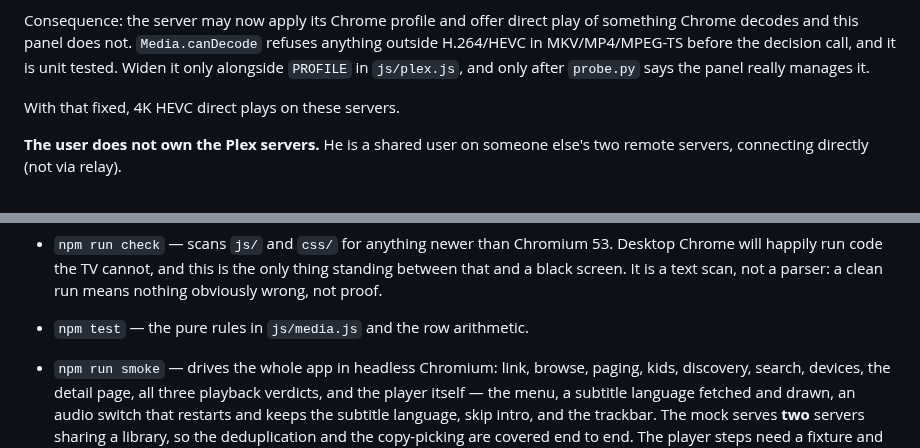
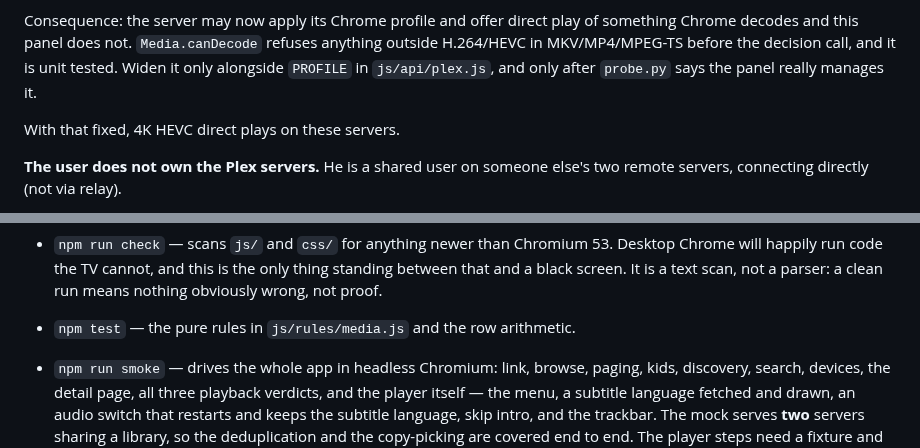
Before and after one commit to StuCM/Reflex, a Markdown page: CLAUDE.md, 2 parts joined by grey strips. Drawn GitHub-style.

```diff
--- a/CLAUDE.md
+++ b/CLAUDE.md
@@ -62,7 +62,7 @@ Reflex on a B8, so the admin's dashboard shows what it really is.
 Consequence: the server may now apply its Chrome profile and offer direct play
 of something Chrome decodes and this panel does not. `Media.canDecode` refuses
 anything outside H.264/HEVC in MKV/MP4/MPEG-TS before the decision call, and it
-is unit tested. Widen it only alongside `PROFILE` in `js/plex.js`, and only
+is unit tested. Widen it only alongside `PROFILE` in `js/api/plex.js`, and only
 after `probe.py` says the panel really manages it.
 
 With that fixed, 4K HEVC direct plays on these servers.
@@ -346,7 +384,7 @@ The three checks, and what each is for:
   Desktop Chrome will happily run code the TV cannot, and this is the only
   thing standing between that and a black screen. It is a text scan, not a
   parser: a clean run means nothing obviously wrong, not proof.
-- `npm test` — the pure rules in `js/media.js` and the row arithmetic.
+- `npm test` — the pure rules in `js/rules/media.js` and the row arithmetic.
 - `npm run smoke` — drives the whole app in headless Chromium: link, browse,
   paging, kids, discovery, search, devices, the detail page, all three playback
   verdicts, and the player itself — the menu, a subtitle language fetched and
```
Also changed, not shown: other parts of CLAUDE.md (+93 -55 lines), docs/backlog.md (+31 -16 lines).
